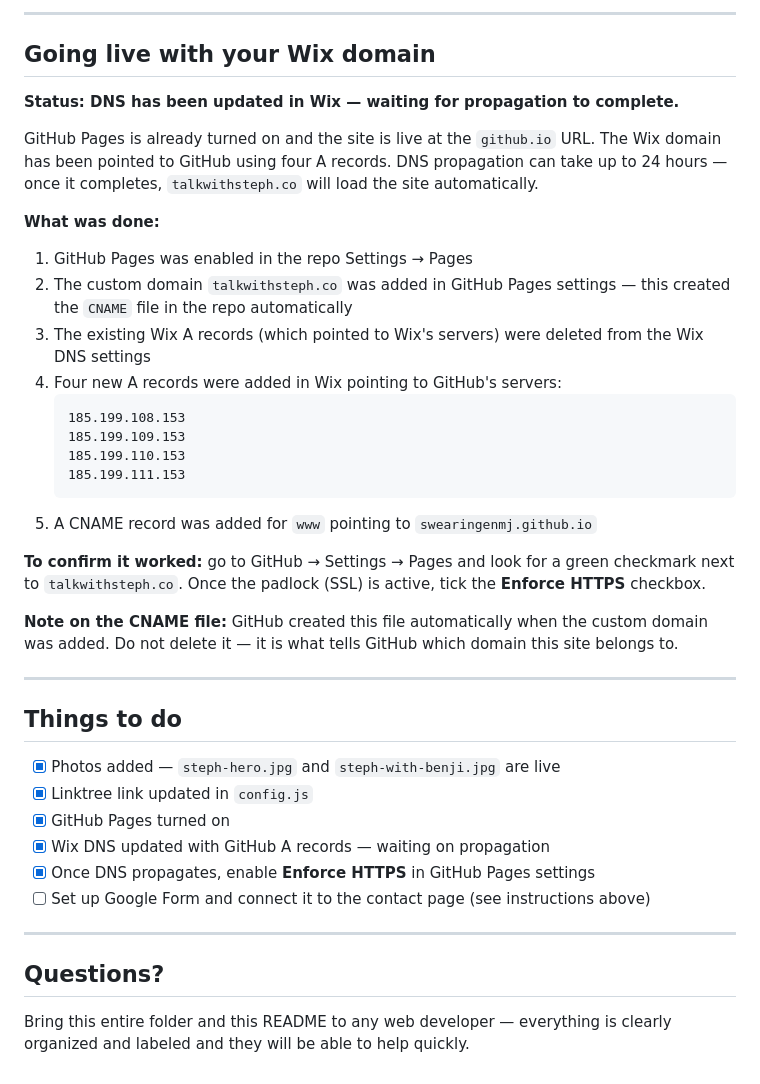
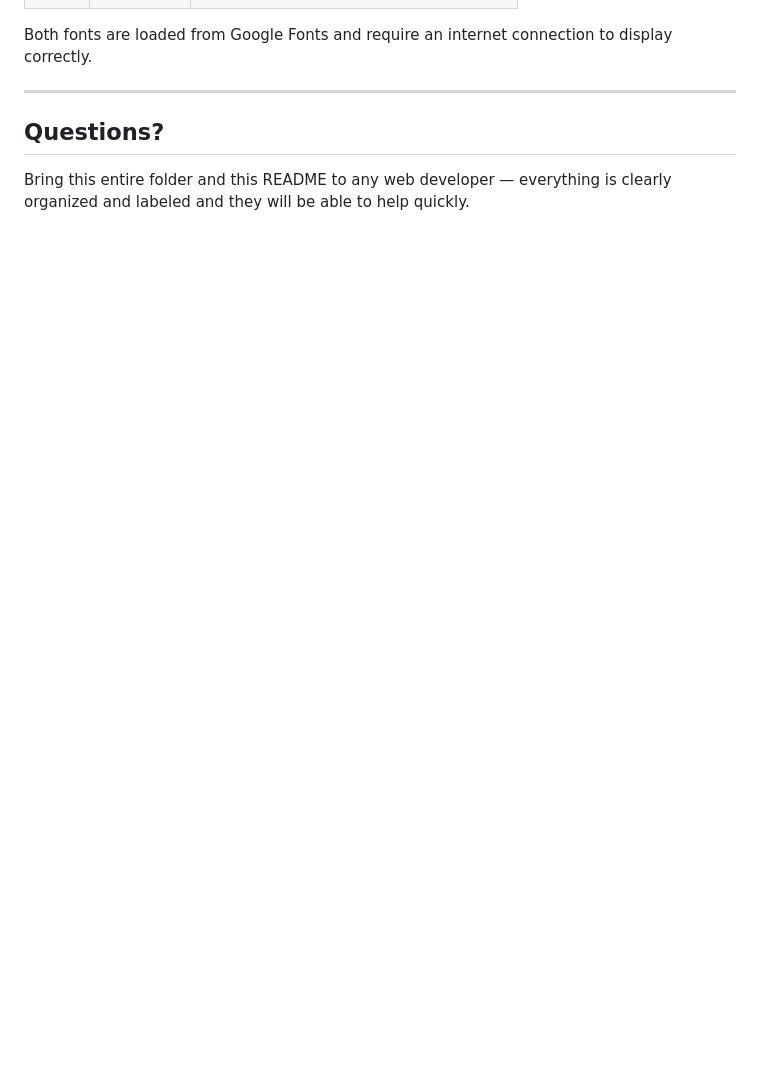
Before and after one commit to swearingenmj/talk-with-steph, a Markdown page: README.md, the part around one of its changes. Drawn GitHub-style; blank space fills up the shorter version.

````diff
--- a/README.md
+++ b/README.md
@@ -152,39 +122,4 @@ The plan is to replace the current contact form with a **Google Form** connected
----
-
-## Going live with your Wix domain
-
-**Status: DNS has been updated in Wix — waiting for propagation to complete.**
-
-GitHub Pages is already turned on and the site is live at the `github.io` URL. The Wix domain has been pointed to GitHub using four A records. DNS propagation can take up to 24 hours — once it completes, `talkwithsteph.co` will load the site automatically.
-
-**What was done:**
-
-1. GitHub Pages was enabled in the repo Settings → Pages
-2. The custom domain `talkwithsteph.co` was added in GitHub Pages settings — this created the `CNAME` file in the repo automatically
-3. The existing Wix A records (which pointed to Wix's servers) were deleted from the Wix DNS settings
-4. Four new A records were added in Wix pointing to GitHub's servers:
-   ```
-   185.199.108.153
-   185.199.109.153
-   185.199.110.153
-   185.199.111.153
-   ```
-5. A CNAME record was added for `www` pointing to `swearingenmj.github.io`
-
-**To confirm it worked:** go to GitHub → Settings → Pages and look for a green checkmark next to `talkwithsteph.co`. Once the padlock (SSL) is active, tick the **Enforce HTTPS** checkbox.
-
-**Note on the CNAME file:** GitHub created this file automatically when the custom domain was added. Do not delete it — it is what tells GitHub which domain this site belongs to.
-
----
-
-## Things to do
-
-- [x] Photos added — `steph-hero.jpg` and `steph-with-benji.jpg` are live
-- [x] Linktree link updated in `config.js`
-- [x] GitHub Pages turned on
-- [x] Wix DNS updated with GitHub A records — waiting on propagation
-- [x] Once DNS propagates, enable **Enforce HTTPS** in GitHub Pages settings
-- [ ] Set up Google Form and connect it to the contact page (see instructions above)
+Both fonts are loaded from Google Fonts and require an internet connection to display correctly.
 
 ---
 
````
Also changed, not shown: other parts of README.md (+26 -56 lines).
